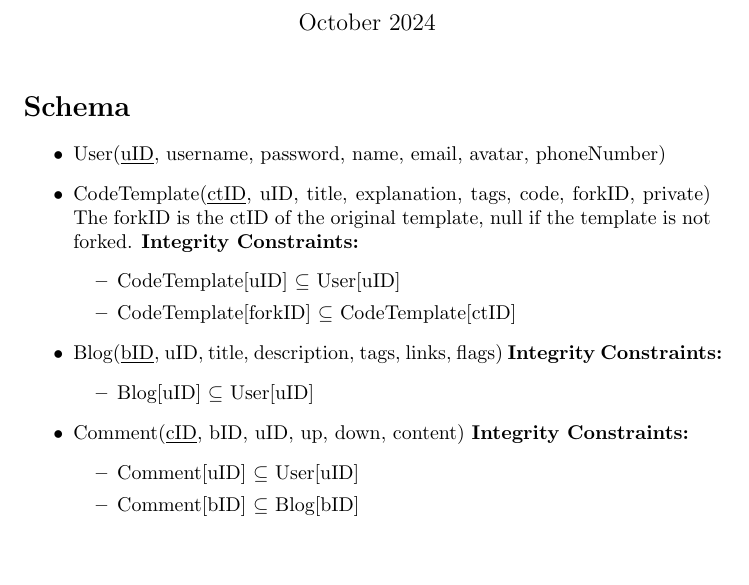
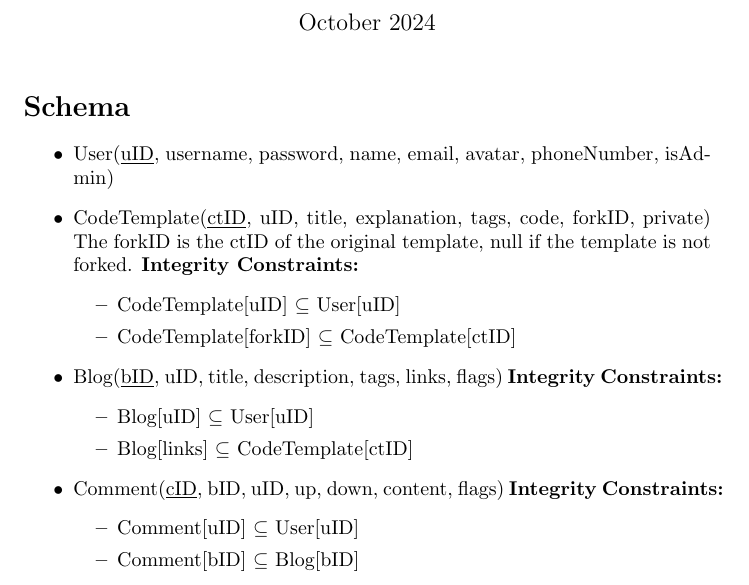
Before and after one commit to kylej143/CSC309_Project, a LaTeX document (data_model.tex): part of the page, cut so that both start at the same text, the shorter picture padded with empty space. Compiled offline with pdfLaTeX.

Commit message:
Update data_model.tex

```diff
--- a/data_model.tex
+++ b/data_model.tex
@@ -13,7 +13,7 @@
 
 \begin{itemize}
 \item
-User(\underline{uID}, username, password, name, email, avatar, phoneNumber)
+User(\underline{uID}, username, password, name, email, avatar, phoneNumber, isAdmin)
 
 \item
 CodeTemplate(\underline{ctID}, uID, title, explanation, tags, code, forkID, private)
@@ -29,10 +29,11 @@ Blog(\underline{bID}, uID, title, description, tags, links, flags)
 \textbf{Integrity Constraints:}
 \begin{itemize}
 \item Blog[uID] $\subseteq$ User[uID]
+\item Blog[links] $\subseteq$ CodeTemplate[ctID]
 \end{itemize}
 
 \item
-Comment(\underline{cID}, bID, uID, up, down, content)
+Comment(\underline{cID}, bID, uID, up, down, content, flags)
 \textbf{Integrity Constraints:}
 \begin{itemize}
 \item Comment[uID] $\subseteq$ User[uID]
```
